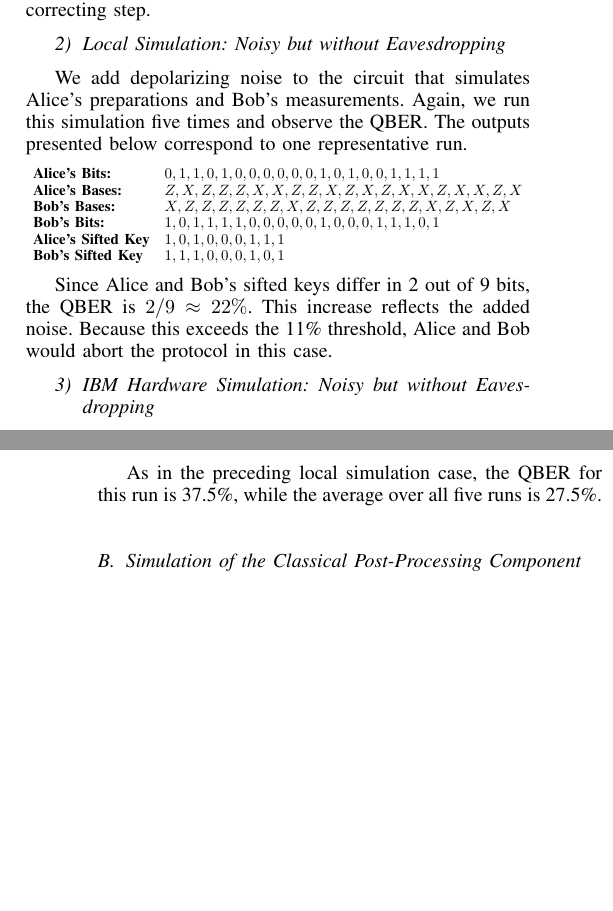
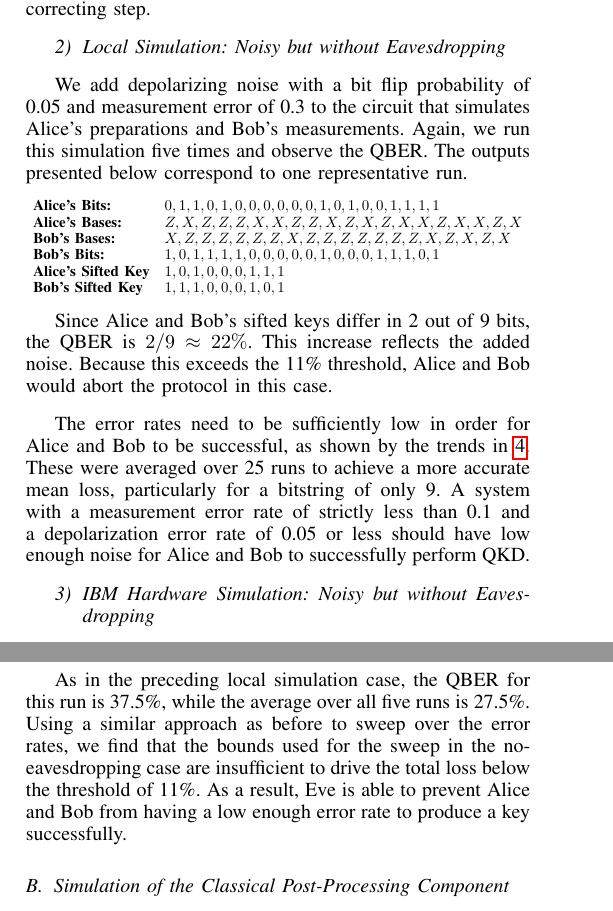
Before and after one commit to stm5340/EN.615.781.81.SP26_Final_Project, a LaTeX paper (report/paper_journal_style/main.tex, which reads report/paper_journal_style/Results.tex): two parts of the columns of pages 4 and 5 of 5 before the commit and two parts of the columns of pages 4 and 5 of 6 after it, joined at a grey line, cut so that both start at the same text, the shorter picture padded with empty space. Compiled offline with pdfLaTeX.

Commit message:
error rate sweeps

```diff
--- a/report/paper_journal_style/Results.tex
+++ b/report/paper_journal_style/Results.tex
@@ -25,7 +25,7 @@ Hence, based on the typical ~11\% security threshold in BB84, as discussed in Se
 
 \subsubsection{Local Simulation: Noisy but without Eavesdropping}
 
-We add depolarizing noise to the circuit that simulates Alice's preparations and Bob's measurements.
+We add depolarizing noise with a bit flip probability of 0.05 and measurement error of 0.3 to the circuit that simulates Alice's preparations and Bob's measurements.
 Again, we run this simulation five times and observe the QBER. The outputs presented below correspond to one representative run.
 
 \noindent
@@ -45,3 +50,7 @@ Because this exceeds the 11\% threshold, Alice and Bob would abort the protocol
+\label{exp22meanloss}
+\end{figure}
+
+The error rates need to be sufficiently low in order for Alice and Bob to be successful, as shown by the trends in \ref{exp22meanloss}. These were averaged over 25 runs to achieve a more accurate mean loss, particularly for a bitstring of only 9. A system with a measurement error rate of strictly less than 0.1 and a depolarization error rate of 0.05 or less should have low enough noise for Alice and Bob to successfully perform QKD.
 
 \subsubsection{IBM Hardware Simulation: Noisy but without Eavesdropping}
 
@@ -127,6 +136,6 @@ $\begin{array}{l l}
 \end{array}$%
 }
 
-As in the preceding local simulation case, the QBER for this run is 37.5\%, while the average over all five runs is 27.5\%.
+As in the preceding local simulation case, the QBER for this run is 37.5\%, while the average over all five runs is 27.5\%. Using a similar approach as before to sweep over the error rates, we find that the bounds used for the sweep in the no-eavesdropping case are insufficient to drive the total loss below the threshold of 11\%. As a result, Eve is able to prevent Alice and Bob from having a low enough error rate to produce a key successfully.
 
 \subsection{Simulation of the Classical Post-Processing Component}
```
Also changed, not shown: report/paper_journal_style/Simulation-Framework.tex (+1 -1 lines), report/paper_journal_style/Figures/exp22meanloss.png (added), report/paper_journal_style/Figures/exp32meanloss.png (added), report/paper_journal_style/Results.tex (5 more changed lines), 1 other file.
